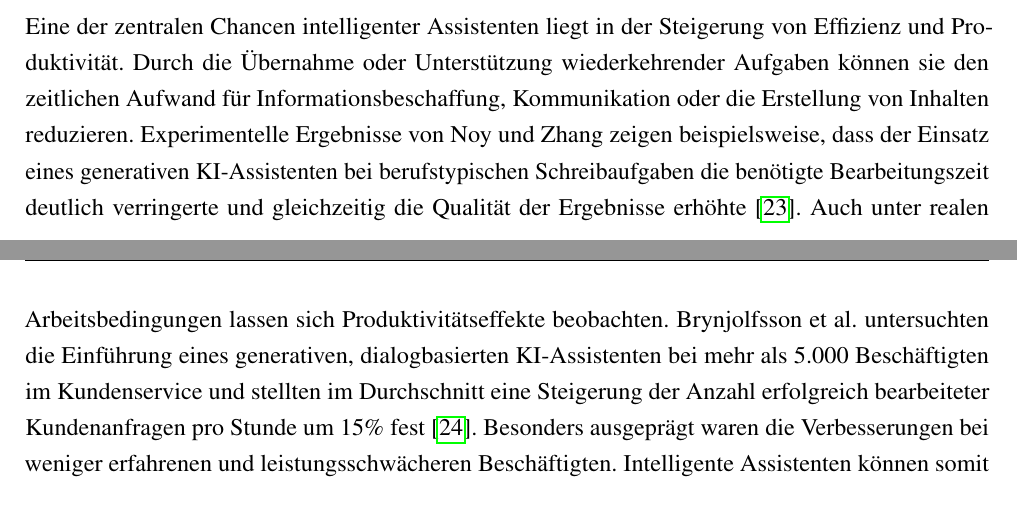
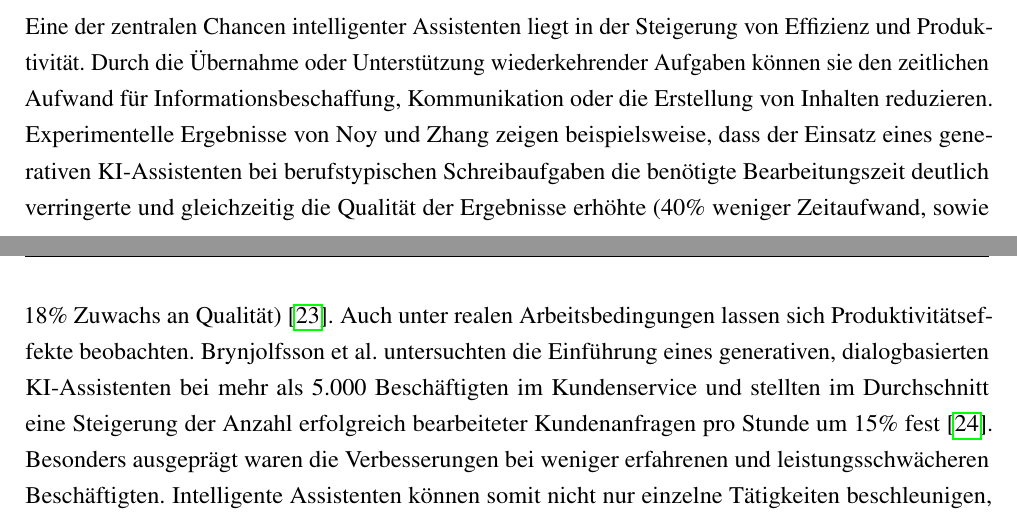
Before and after one commit to miloschf/WA2_positionspapier, a LaTeX document (main.tex, which reads sections/file02.tex): two parts of pages 10 and 11 of 21, joined at a grey line, cut so that both start at the same text. Compiled offline with pdfLaTeX.

Commit message:
added some info

```diff
--- a/sections/file02.tex
+++ b/sections/file02.tex
@@ -25,7 +25,7 @@ Eine weitere Voraussetzung für langfristig personalisierte Assistenz ist die F
 
 \subsection{Zentrale Chancen intelligenter Assistenten}
 
-Eine der zentralen Chancen intelligenter Assistenten liegt in der Steigerung von Effizienz und Produktivität. Durch die Übernahme oder Unterstützung wiederkehrender Aufgaben können sie den zeitlichen Aufwand für Informationsbeschaffung, Kommunikation oder die Erstellung von Inhalten reduzieren. Experimentelle Ergebnisse von Noy und Zhang zeigen beispielsweise, dass der Einsatz eines generativen KI-Assistenten bei berufstypischen Schreibaufgaben die benötigte Bearbeitungszeit deutlich verringerte und gleichzeitig die Qualität der Ergebnisse erhöhte \cite{noy2023experimental}. Auch unter realen Arbeitsbedingungen lassen sich Produktivitätseffekte beobachten. Brynjolfsson et al. untersuchten die Einführung eines generativen, dialogbasierten KI-Assistenten bei mehr als 5.000 Beschäftigten im Kundenservice und stellten im Durchschnitt eine Steigerung der Anzahl erfolgreich bearbeiteter Kundenanfragen pro Stunde um 15\% fest \cite{brynjolfsson2025generative}. Besonders ausgeprägt waren die Verbesserungen bei weniger erfahrenen und leistungsschwächeren Beschäftigten. Intelligente Assistenten können somit nicht nur einzelne Tätigkeiten beschleunigen, sondern auch den Zugang zu bereits vorhandenem Wissen erleichtern und Beschäftigte bei Aufgaben unterstützen, für die ihnen bislang Erfahrung fehlt. Beide Studien untersuchen textbasierte Assistenzsysteme; die genannten Effektstärken sind daher nicht unmittelbar auf sprachgesteuerte Assistenten übertragbar, belegen aber das Produktivitätspotenzial der zugrunde liegenden Technologie.
+Eine der zentralen Chancen intelligenter Assistenten liegt in der Steigerung von Effizienz und Produktivität. Durch die Übernahme oder Unterstützung wiederkehrender Aufgaben können sie den zeitlichen Aufwand für Informationsbeschaffung, Kommunikation oder die Erstellung von Inhalten reduzieren. Experimentelle Ergebnisse von Noy und Zhang zeigen beispielsweise, dass der Einsatz eines generativen KI-Assistenten bei berufstypischen Schreibaufgaben die benötigte Bearbeitungszeit deutlich verringerte und gleichzeitig die Qualität der Ergebnisse erhöhte (40\% weniger Zeitaufwand, sowie 18\% Zuwachs an Qualität) \cite{noy2023experimental}. Auch unter realen Arbeitsbedingungen lassen sich Produktivitätseffekte beobachten. Brynjolfsson et al. untersuchten die Einführung eines generativen, dialogbasierten KI-Assistenten bei mehr als 5.000 Beschäftigten im Kundenservice und stellten im Durchschnitt eine Steigerung der Anzahl erfolgreich bearbeiteter Kundenanfragen pro Stunde um 15\% fest \cite{brynjolfsson2025generative}. Besonders ausgeprägt waren die Verbesserungen bei weniger erfahrenen und leistungsschwächeren Beschäftigten. Intelligente Assistenten können somit nicht nur einzelne Tätigkeiten beschleunigen, sondern auch den Zugang zu bereits vorhandenem Wissen erleichtern und Beschäftigte bei Aufgaben unterstützen, für die ihnen bislang Erfahrung fehlt. Beide Studien untersuchen textbasierte Assistenzsysteme; die genannten Effektstärken sind daher nicht unmittelbar auf sprachgesteuerte Assistenten übertragbar, belegen aber das Produktivitätspotenzial der zugrunde liegenden Technologie.
 
 Neben Effizienzgewinnen besitzen insbesondere sprachbasierte Assistenten das Potenzial, den Zugang zu digitalen Diensten inklusiver zu gestalten. Klassische grafische Benutzeroberflächen setzen häufig voraus, dass Nutzende Inhalte visuell erfassen sowie Tastaturen, Touchscreens oder andere Eingabegeräte bedienen können. Die sprachbasierte Interaktion bietet hierzu einen alternativen Zugangsweg. Pradhan et al. zeigen, dass Menschen mit unterschiedlichen Behinderungen bereits kommerziell verfügbare Sprachassistenten für alltägliche Aufgaben einsetzen und insbesondere Personen mit Sehbeeinträchtigungen von der weitgehend visuellen Unabhängigkeit der Bedienung profitieren können \cite{pradhan2018accessibility}. Auch für ältere Personen mit geringer Erfahrung im Umgang mit digitalen Technologien können Sprachassistenten den Zugang zu Informationen erleichtern \cite{pradhan2020older}. Inklusion entsteht dabei allerdings nicht automatisch durch den Einsatz von Sprache: Schwierigkeiten bei der Spracherkennung, die notwendige Kenntnis bestimmter Befehle und mangelnde Zugänglichkeit einzelner Funktionen können neue Barrieren erzeugen \cite{pradhan2018accessibility,pradhan2020older}. Das Potenzial liegt daher insbesondere in der Gestaltung multimodaler und möglichst flexibel nutzbarer Assistenzsysteme.
 
```
Also changed, not shown: sections/file02.tex (2 more changed lines).
